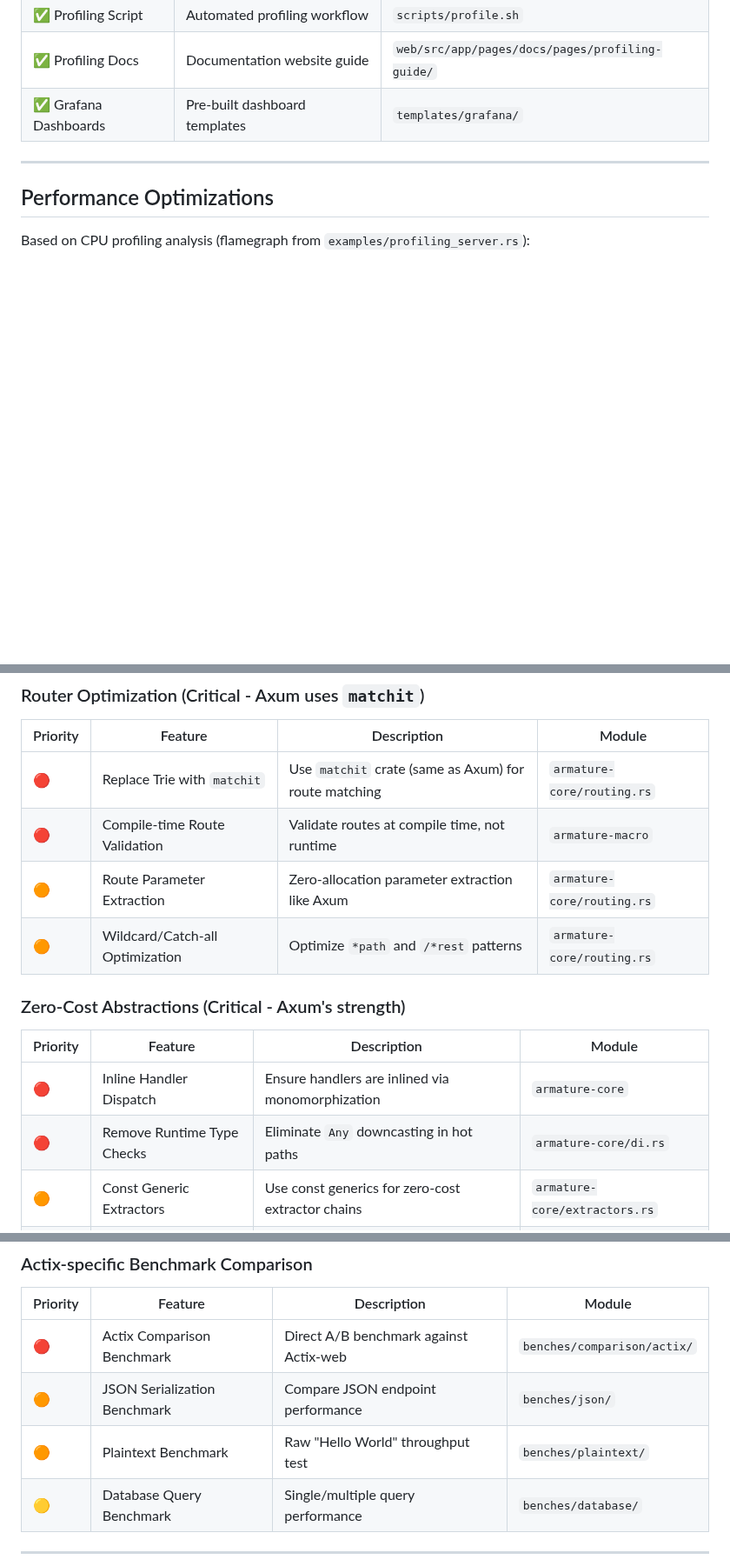
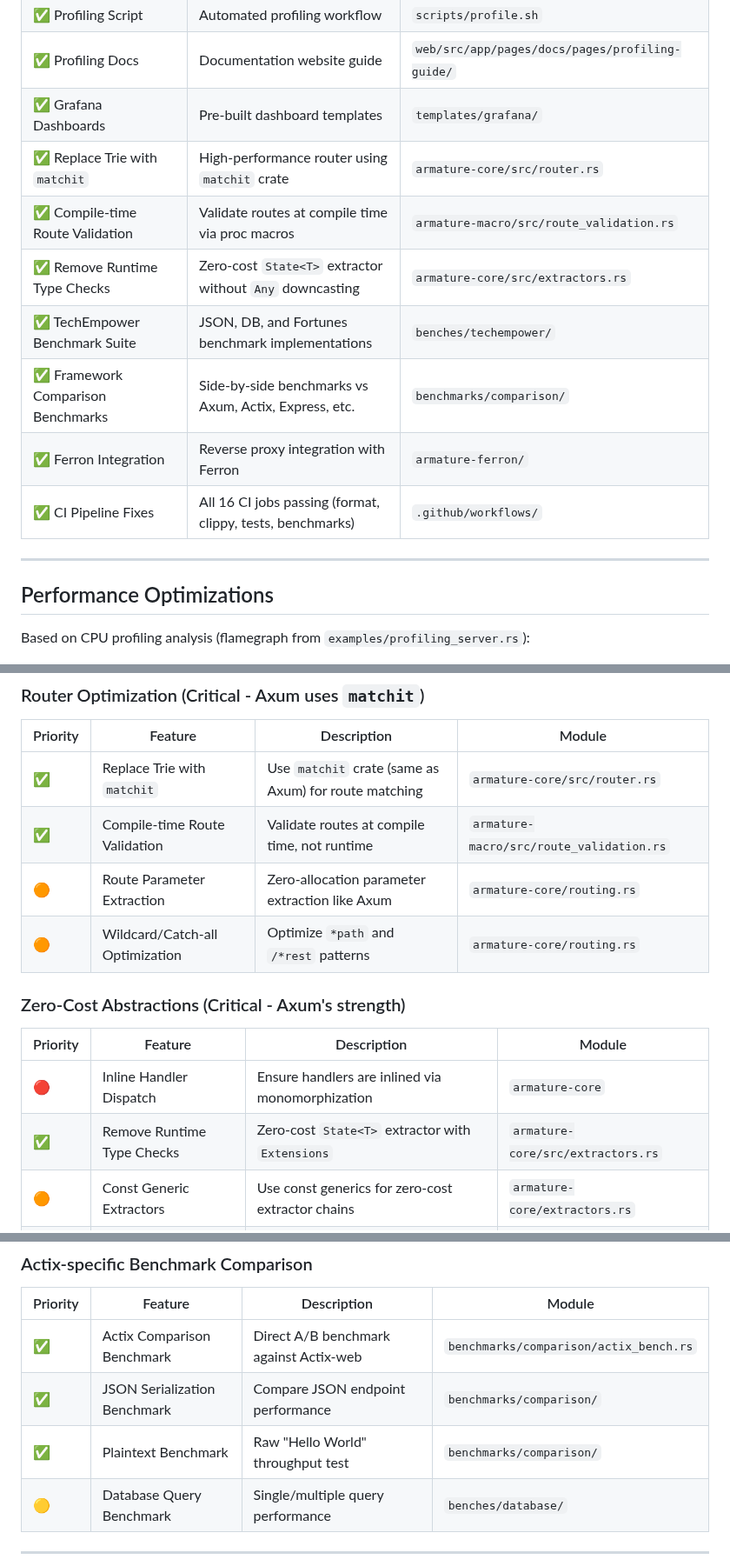
Before and after one commit to pegasusheavy/armature, a Markdown page: TODO.md, 3 parts joined by grey strips. Shown at 87% size. Drawn GitHub-style; blank space fills up the shorter version.

```diff
--- a/TODO.md
+++ b/TODO.md
@@ -19,6 +19,13 @@ Only features that are **not yet completed**.
 | ✅ Profiling Script | Automated profiling workflow | `scripts/profile.sh` |
 | ✅ Profiling Docs | Documentation website guide | `web/src/app/pages/docs/pages/profiling-guide/` |
 | ✅ Grafana Dashboards | Pre-built dashboard templates | `templates/grafana/` |
+| ✅ Replace Trie with `matchit` | High-performance router using `matchit` crate | `armature-core/src/router.rs` |
+| ✅ Compile-time Route Validation | Validate routes at compile time via proc macros | `armature-macro/src/route_validation.rs` |
+| ✅ Remove Runtime Type Checks | Zero-cost `State<T>` extractor without `Any` downcasting | `armature-core/src/extractors.rs` |
+| ✅ TechEmpower Benchmark Suite | JSON, DB, and Fortunes benchmark implementations | `benches/techempower/` |
+| ✅ Framework Comparison Benchmarks | Side-by-side benchmarks vs Axum, Actix, Express, etc. | `benchmarks/comparison/` |
+| ✅ Ferron Integration | Reverse proxy integration with Ferron | `armature-ferron/` |
+| ✅ CI Pipeline Fixes | All 16 CI jobs passing (format, clippy, tests, benchmarks) | `.github/workflows/` |
 
 ---
 
@@ -67,8 +74,8 @@ Goal: Achieve comparable performance to Axum on standard benchmarks (TechEmpower
 
 | Priority | Feature | Description | Module |
 |----------|---------|-------------|--------|
-| 🔴 | Replace Trie with `matchit` | Use `matchit` crate (same as Axum) for route matching | `armature-core/routing.rs` |
-| 🔴 | Compile-time Route Validation | Validate routes at compile time, not runtime | `armature-macro` |
+| ✅ | Replace Trie with `matchit` | Use `matchit` crate (same as Axum) for route matching | `armature-core/src/router.rs` |
+| ✅ | Compile-time Route Validation | Validate routes at compile time, not runtime | `armature-macro/src/route_validation.rs` |
 | 🟠 | Route Parameter Extraction | Zero-allocation parameter extraction like Axum | `armature-core/routing.rs` |
 | 🟠 | Wildcard/Catch-all Optimization | Optimize `*path` and `/*rest` patterns | `armature-core/routing.rs` |
 
@@ -77,7 +84,7 @@ Goal: Achieve comparable performance to Axum on standard benchmarks (TechEmpower
 | Priority | Feature | Description | Module |
 |----------|---------|-------------|--------|
 | 🔴 | Inline Handler Dispatch | Ensure handlers are inlined via monomorphization | `armature-core` |
-| 🔴 | Remove Runtime Type Checks | Eliminate `Any` downcasting in hot paths | `armature-core/di.rs` |
+| ✅ | Remove Runtime Type Checks | Zero-cost `State<T>` extractor with `Extensions` | `armature-core/src/extractors.rs` |
 | 🟠 | Const Generic Extractors | Use const generics for zero-cost extractor chains | `armature-core/extractors.rs` |
 | 🟠 | Static Dispatch Middleware | Replace `Box<dyn>` with static dispatch where possible | `armature-core/middleware.rs` |
 
@@ -202,9 +209,9 @@ Goal: Match Actix-web's TechEmpower-leading performance through low-level optimi
 
 | Priority | Feature | Description | Module |
 |----------|---------|-------------|--------|
-| 🔴 | Actix Comparison Benchmark | Direct A/B benchmark against Actix-web | `benches/comparison/actix/` |
-| 🟠 | JSON Serialization Benchmark | Compare JSON endpoint performance | `benches/json/` |
-| 🟠 | Plaintext Benchmark | Raw "Hello World" throughput test | `benches/plaintext/` |
+| ✅ | Actix Comparison Benchmark | Direct A/B benchmark against Actix-web | `benchmarks/comparison/actix_bench.rs` |
+| ✅ | JSON Serialization Benchmark | Compare JSON endpoint performance | `benchmarks/comparison/` |
+| ✅ | Plaintext Benchmark | Raw "Hello World" throughput test | `benchmarks/comparison/` |
 | 🟡 | Database Query Benchmark | Single/multiple query performance | `benches/database/` |
 
 ---
```
Also changed, not shown: other parts of TODO.md (+8 -8 lines).
